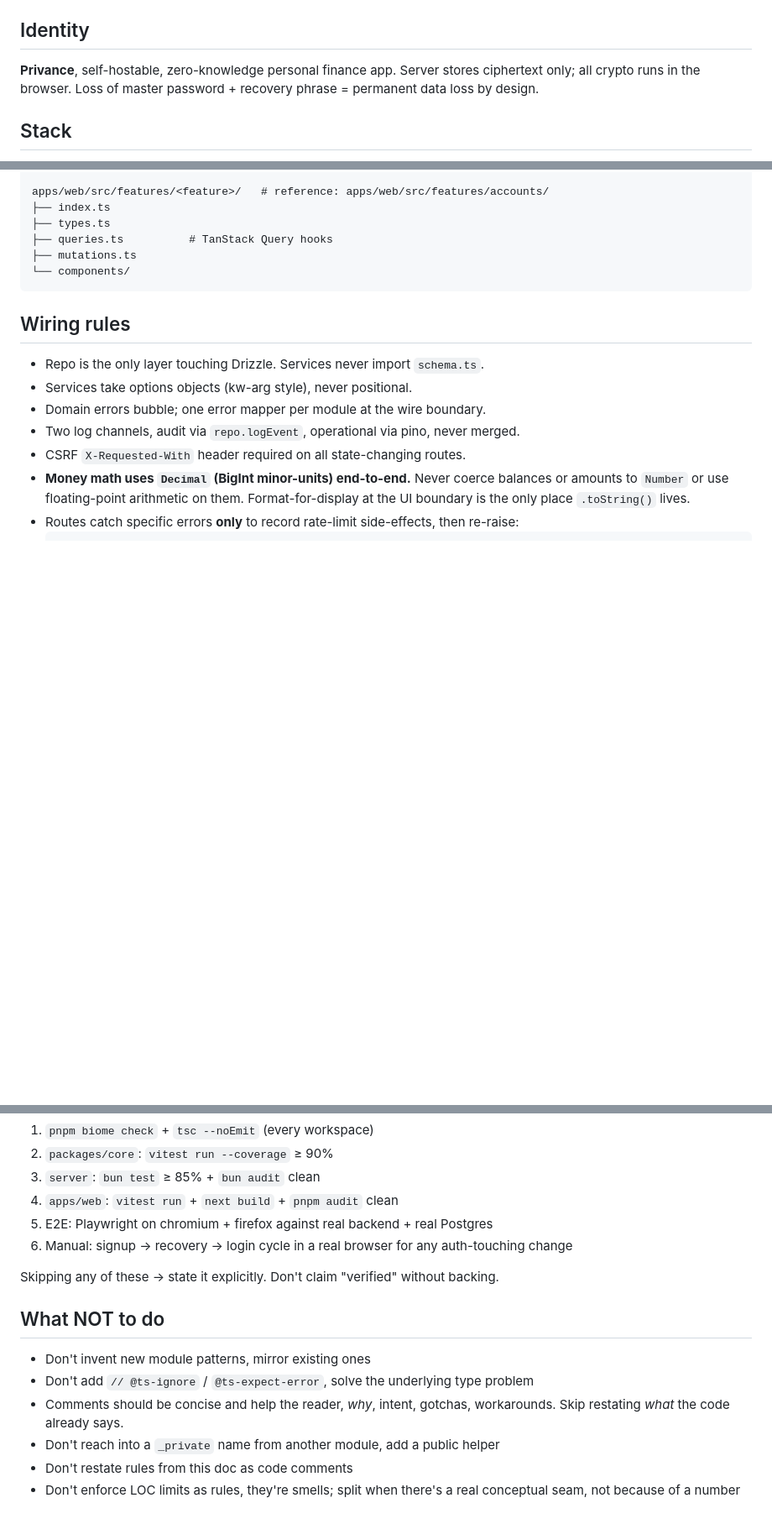
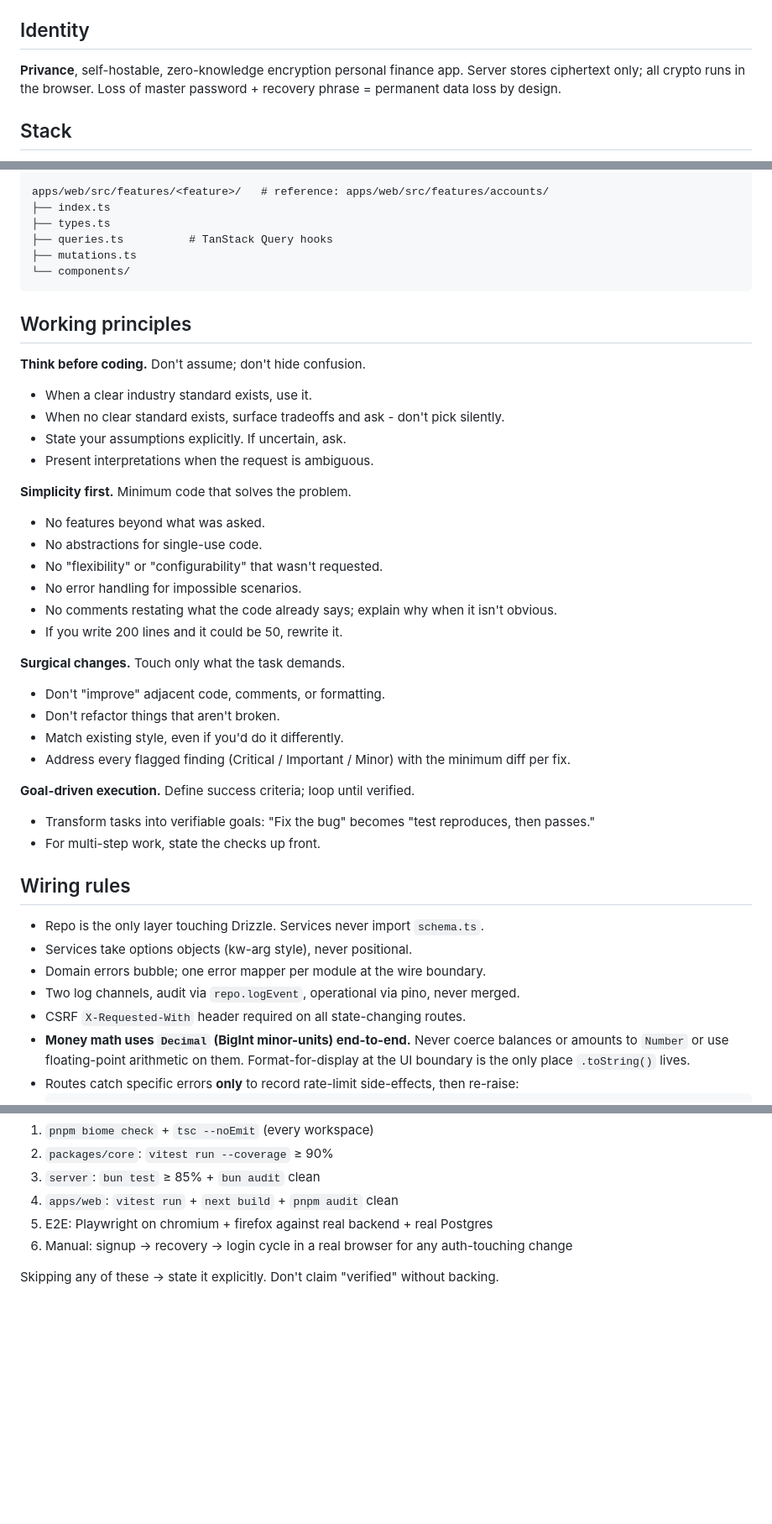
Before and after one commit to rahulkrishnan1/privance, a Markdown page: CLAUDE.md, 3 parts joined by grey strips. Shown at 84% size. GitHub-like rendering; blank space fills up the shorter version.

Commit message:
docs: add working principles to CLAUDE.md (#16)
## Summary

Capture how agents should approach work in this repo so the rules apply
before any project-specific guidance: think before coding, simplicity
first, surgical changes, goal-driven execution.

## Changes

- `CLAUDE.md`: add `## Working principles`, remove `## What NOT to do`
(its bullets are either covered by the new section or by sections
already in the doc).
- `CLAUDE.md` and `README.md`: "zero-knowledge" becomes "zero-knowledge
encryption" so the term is not confused with the ZK-proof family.

## Test plan

Docs-only, no code path. Reread the file rendered, confirm the new
section reads cleanly and no rule from the removed section was lost on
net.

## Pre-merge

- [x] Local gate green: pre-push hook (audit, test, typecheck) green on
push
- [x] CI green on this branch
- [x] Maintainer reviewed the rendered diff

````diff
--- a/CLAUDE.md
+++ b/CLAUDE.md
@@ -4,7 +4,7 @@ Operating manual for code work in this repo. Architecture lives in `ARCHITECTURE
 
 ## Identity
 
-**Privance**, self-hostable, zero-knowledge personal finance app. Server stores ciphertext only; all crypto runs in the browser. Loss of master password + recovery phrase = permanent data loss by design.
+**Privance**, self-hostable, zero-knowledge encryption personal finance app. Server stores ciphertext only; all crypto runs in the browser. Loss of master password + recovery phrase = permanent data loss by design.
 
 ## Stack
 
@@ -56,6 +56,32 @@ apps/web/src/features/<feature>/   # reference: apps/web/src/features/accounts/
 ├── mutations.ts
 └── components/
 ```
+
+## Working principles
+
+**Think before coding.** Don't assume; don't hide confusion.
+- When a clear industry standard exists, use it.
+- When no clear standard exists, surface tradeoffs and ask - don't pick silently.
+- State your assumptions explicitly. If uncertain, ask.
+- Present interpretations when the request is ambiguous.
+
+**Simplicity first.** Minimum code that solves the problem.
+- No features beyond what was asked.
+- No abstractions for single-use code.
+- No "flexibility" or "configurability" that wasn't requested.
+- No error handling for impossible scenarios.
+- No comments restating what the code already says; explain why when it isn't obvious.
+- If you write 200 lines and it could be 50, rewrite it.
+
+**Surgical changes.** Touch only what the task demands.
+- Don't "improve" adjacent code, comments, or formatting.
+- Don't refactor things that aren't broken.
+- Match existing style, even if you'd do it differently.
+- Address every flagged finding (Critical / Important / Minor) with the minimum diff per fix.
+
+**Goal-driven execution.** Define success criteria; loop until verified.
+- Transform tasks into verifiable goals: "Fix the bug" becomes "test reproduces, then passes."
+- For multi-step work, state the checks up front.
 
 ## Wiring rules
 
@@ -123,12 +149,3 @@ Backward-incompatible changes follow **expand → backfill → contract** (three
 6. Manual: signup → recovery → login cycle in a real browser for any auth-touching change
 
 Skipping any of these → state it explicitly. Don't claim "verified" without backing.
-
-## What NOT to do
-
-- Don't invent new module patterns, mirror existing ones
-- Don't add `// @ts-ignore` / `@ts-expect-error`, solve the underlying type problem
-- Comments should be concise and help the reader, *why*, intent, gotchas, workarounds. Skip restating *what* the code already says.
-- Don't reach into a `_private` name from another module, add a public helper
-- Don't restate rules from this doc as code comments
-- Don't enforce LOC limits as rules, they're smells; split when there's a real conceptual seam, not because of a number
````
Also changed, not shown: README.md (+1 -1 lines).
